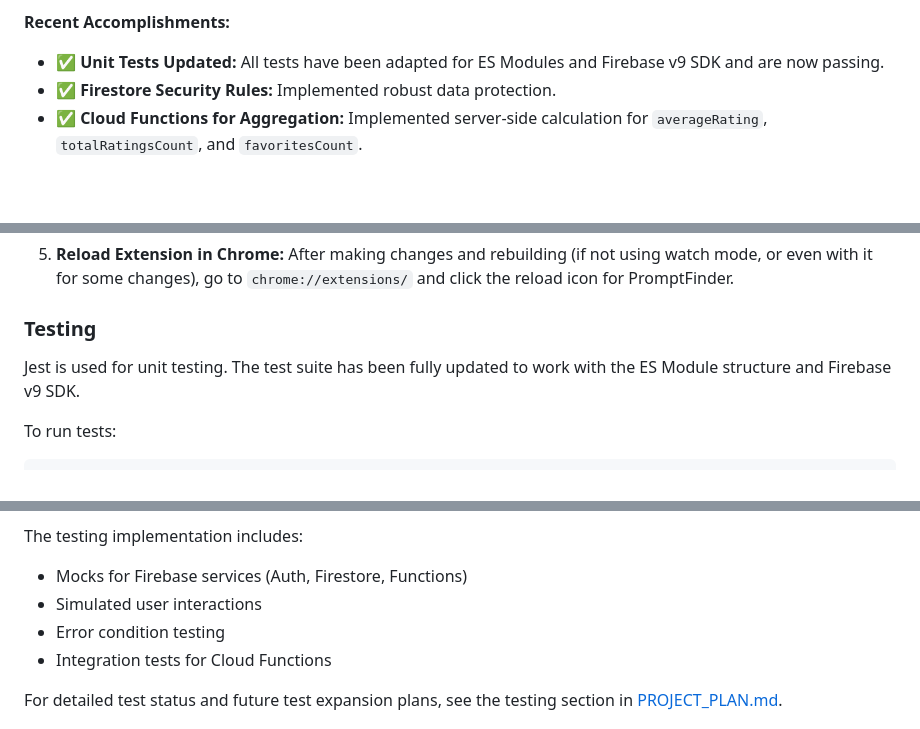
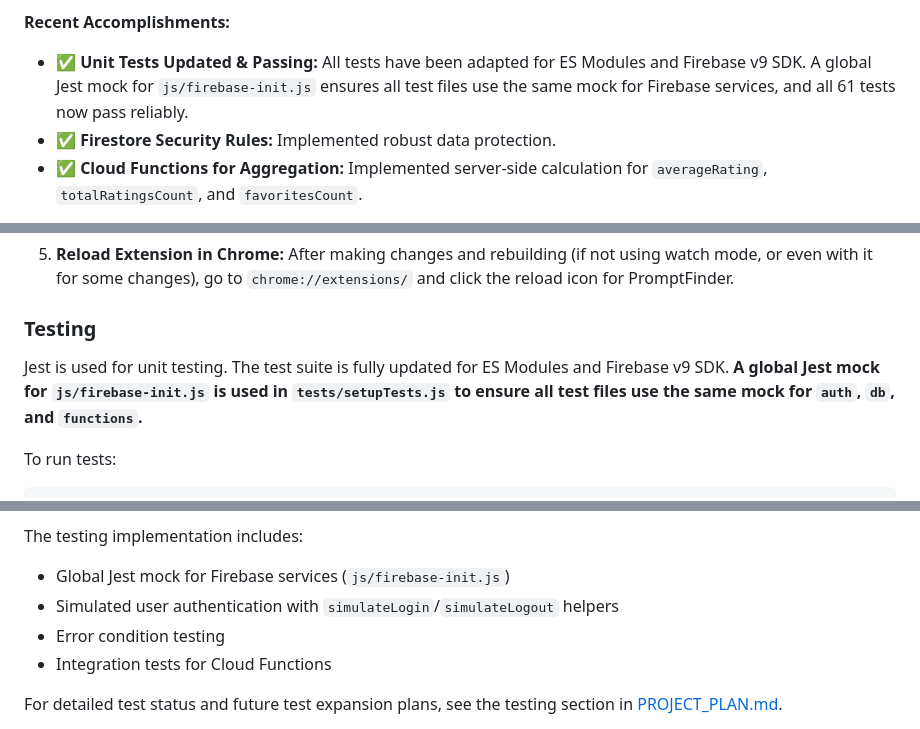
Before and after one commit to netliferesearch/promptfinder, a Markdown page: README.md, 3 parts joined by grey strips. Rendered like a GitHub page; blank space fills up the shorter version.

Commit message:
docs: update README and project plan for global Jest firebase-init.js mock and passing test suite
- Document global Jest mock for js/firebase-init.js in test setup
- Clarify that all tests now pass reliably (61/61)
- Note use of simulateLogin/simulateLogout helpers for authentication in tests
- Keep documentation accurate for contributors and future maintenance

```diff
--- a/README.md
+++ b/README.md
@@ -40,7 +40,7 @@ This project has recently undergone a significant migration to Firebase for back
 
 **Recent Accomplishments:**
 
-- ✅ **Unit Tests Updated:** All tests have been adapted for ES Modules and Firebase v9 SDK and are now passing.
+- ✅ **Unit Tests Updated & Passing:** All tests have been adapted for ES Modules and Firebase v9 SDK. A global Jest mock for `js/firebase-init.js` ensures all test files use the same mock for Firebase services, and all 61 tests now pass reliably.
 - ✅ **Firestore Security Rules:** Implemented robust data protection.
 - ✅ **Cloud Functions for Aggregation:** Implemented server-side calculation for `averageRating`, `totalRatingsCount`, and `favoritesCount`.
 
@@ -114,7 +114,7 @@ This project has recently undergone a significant migration to Firebase for back
 
 ### Testing
 
-Jest is used for unit testing. The test suite has been fully updated to work with the ES Module structure and Firebase v9 SDK.
+Jest is used for unit testing. The test suite is fully updated for ES Modules and Firebase v9 SDK. **A global Jest mock for `js/firebase-init.js` is used in `tests/setupTests.js` to ensure all test files use the same mock for `auth`, `db`, and `functions`.**
 
 To run tests:
 
@@ -132,8 +132,8 @@ All tests are now passing (61 tests across 7 test suites). The test coverage inc
 
 The testing implementation includes:
 
-- Mocks for Firebase services (Auth, Firestore, Functions)
-- Simulated user interactions
+- Global Jest mock for Firebase services (`js/firebase-init.js`)
+- Simulated user authentication with `simulateLogin`/`simulateLogout` helpers
 - Error condition testing
 - Integration tests for Cloud Functions
 
```
Also changed, not shown: PROJECT_PLAN.md (+3 -1 lines).
